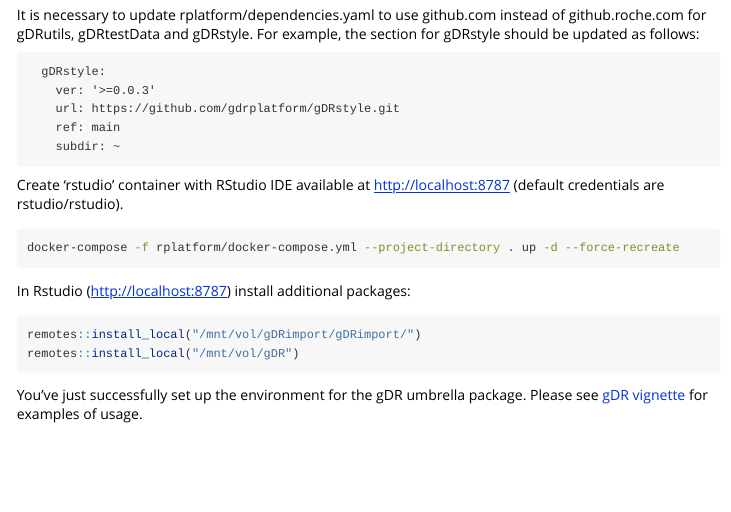
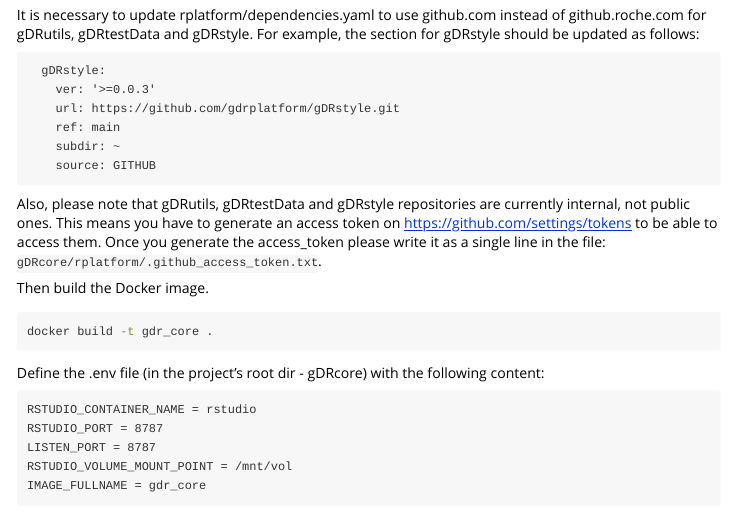
Before and after one commit to gdrplatform/gDR, an R Markdown document (vignettes/gDR install.Rmd): the page in a window 1100 px wide, from 750 px down before the commit and from 510 px down after it, so that both start at the same text. Rendered offline with R 4.5, knitr and Pandoc, with nearby package versions.

Commit message:
Add info about access_token (handling internal repos on GitHub)

````diff
--- a/vignettes/gDR install.Rmd
+++ b/vignettes/gDR install.Rmd
@@ -24,6 +24,19 @@ git clone https://github.com/gdrplatform/gDR.git
 git clone https://github.com/gdrplatform/gDRimport.git
 ```
 
+It is necessary to update rplatform/dependencies.yaml to use github.com instead of github.roche.com for gDRutils, gDRtestData and gDRstyle.
+For example, the section for gDRstyle should be updated as follows:
+```{}
+  gDRstyle:
+    ver: '>=0.0.3'
+    url: https://github.com/gdrplatform/gDRstyle.git
+    ref: main
+    subdir: ~
+    source: GITHUB
+```
+Also, please note that gDRutils, gDRtestData and gDRstyle repositories are currently internal, not public ones. This means you have to generate an access token on https://github.com/settings/tokens to be able to access them.
+Once you generate the access_token please write it as a single line in the file: `gDRcore/rplatform/.github_access_token.txt`.
+
 Then build the Docker image.
 ```{sh, eval=FALSE}
 docker build -t gdr_core .
@@ -38,15 +51,6 @@ RSTUDIO_VOLUME_MOUNT_POINT = /mnt/vol
 IMAGE_FULLNAME = gdr_core
 ```
 
-It is necessary to update rplatform/dependencies.yaml to use github.com instead of github.roche.com for gDRutils, gDRtestData and gDRstyle. For example, the section for gDRstyle should be updated as follows:
-```{}
-  gDRstyle:
-    ver: '>=0.0.3'
-    url: https://github.com/gdrplatform/gDRstyle.git
-    ref: main
-    subdir: ~
-```
-
 Create 'rstudio' container with RStudio IDE available at http://localhost:8787 (default credentials are rstudio/rstudio).
 ```{sh, eval=FALSE}
 docker-compose -f rplatform/docker-compose.yml --project-directory . up -d --force-recreate
````
